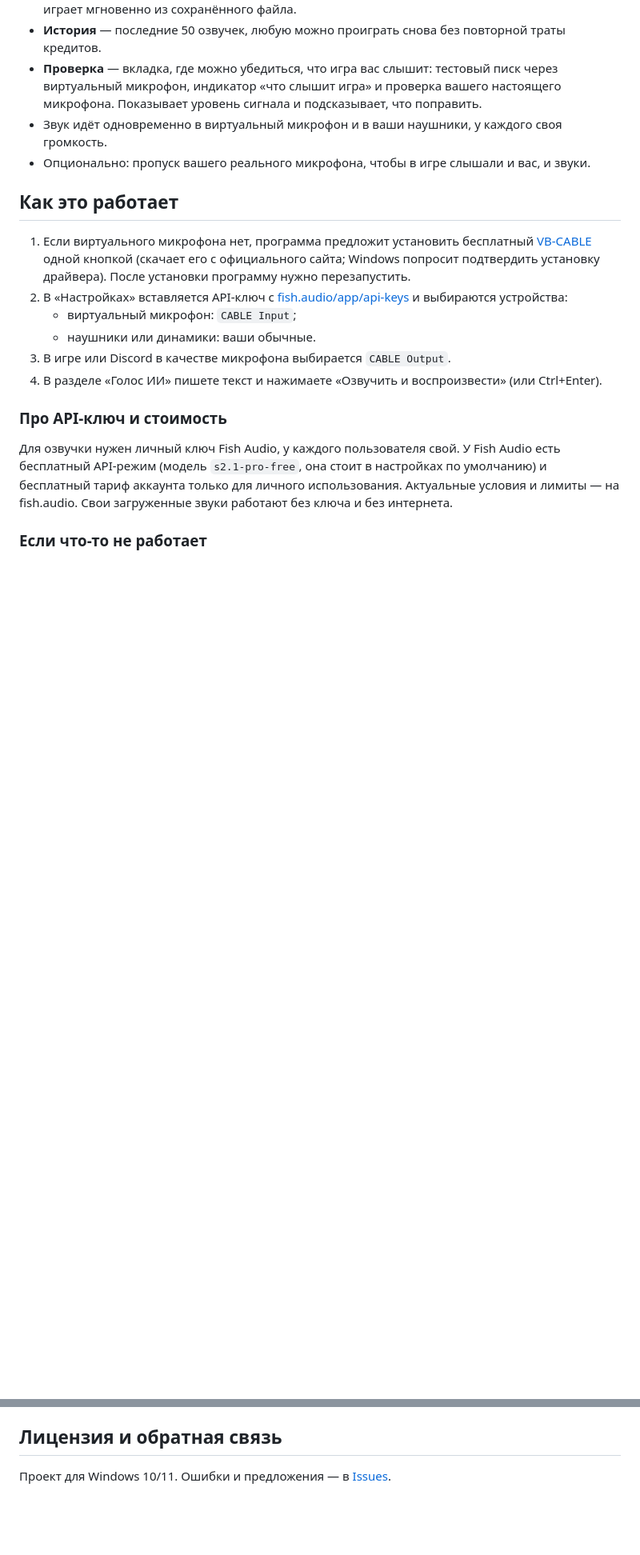
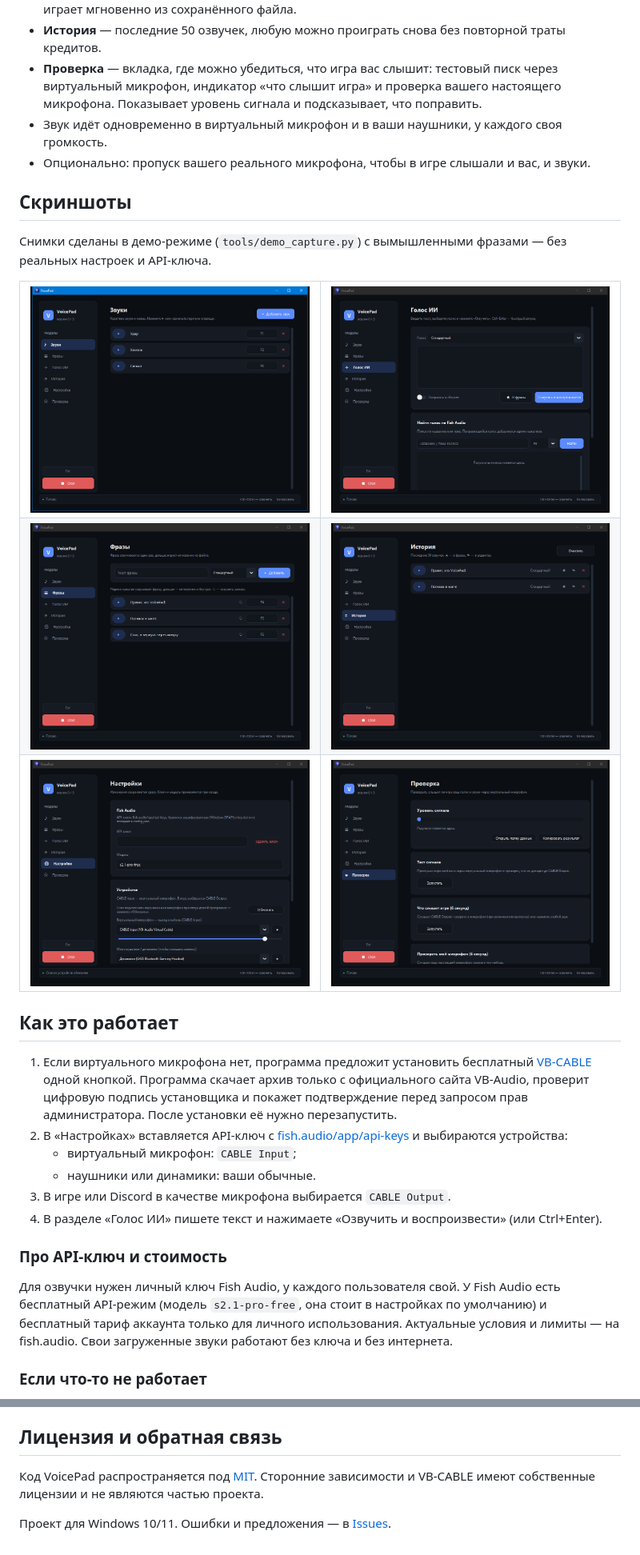
Before and after one commit to v1sor781/voicepad, a Markdown page: README.md, 2 parts joined by grey strips. Shown at 80% size. Drawn GitHub-style; pictures changed too: docs/screenshots/01-sounds.png (added), docs/screenshots/02-voice-ai.png (added), docs/screenshots/03-phrases.png (added); blank space fills up the shorter version.

Commit message:
Исправить замечания ревью: безопасность, конфиг, аудио, тесты, модули, LICENSE и скриншоты

```diff
--- a/README.md
+++ b/README.md
@@ -18,9 +18,28 @@
 - Звук идёт одновременно в виртуальный микрофон и в ваши наушники, у каждого своя громкость.
 - Опционально: пропуск вашего реального микрофона, чтобы в игре слышали и вас, и звуки.
 
+## Скриншоты
+
+Снимки сделаны в демо-режиме (`tools/demo_capture.py`) с вымышленными фразами — без реальных настроек и API-ключа.
+
+<table>
+  <tr>
+    <td><img src="docs/screenshots/01-sounds.png" width="420" alt="Раздел «Звуки»"></td>
+    <td><img src="docs/screenshots/02-voice-ai.png" width="420" alt="Раздел «Голос ИИ»"></td>
+  </tr>
+  <tr>
+    <td><img src="docs/screenshots/03-phrases.png" width="420" alt="Раздел «Фразы»"></td>
+    <td><img src="docs/screenshots/04-history.png" width="420" alt="Раздел «История»"></td>
+  </tr>
+  <tr>
+    <td><img src="docs/screenshots/05-settings.png" width="420" alt="Раздел «Настройки»"></td>
+    <td><img src="docs/screenshots/06-mic-check.png" width="420" alt="Раздел «Проверка»"></td>
+  </tr>
+</table>
+
 ## Как это работает
 
-1. Если виртуального микрофона нет, программа предложит установить бесплатный [VB-CABLE](https://vb-audio.com/Cable/) одной кнопкой (скачает его с официального сайта; Windows попросит подтвердить установку драйвера). После установки программу нужно перезапустить.
+1. Если виртуального микрофона нет, программа предложит установить бесплатный [VB-CABLE](https://vb-audio.com/Cable/) одной кнопкой. Программа скачает архив только с официального сайта VB-Audio, проверит цифровую подпись установщика и покажет подтверждение перед запросом прав администратора. После установки её нужно перезапустить.
 2. В «Настройках» вставляется API-ключ с [fish.audio/app/api-keys](https://fish.audio/app/api-keys) и выбираются устройства:
    - виртуальный микрофон: `CABLE Input`;
    - наушники или динамики: ваши обычные.
@@ -71,4 +94,6 @@ python voicepad.py
 
 ## Лицензия и обратная связь
 
+Код VoicePad распространяется под [MIT](LICENSE). Сторонние зависимости и VB-CABLE имеют собственные лицензии и не являются частью проекта.
+
 Проект для Windows 10/11. Ошибки и предложения — в [Issues](https://github.com/v1sor781/voicepad/issues).
```
Also changed, not shown: other parts of README.md (+5 -1 lines), 11 other files.
